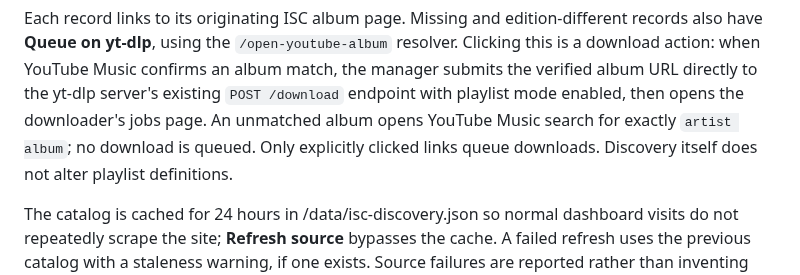
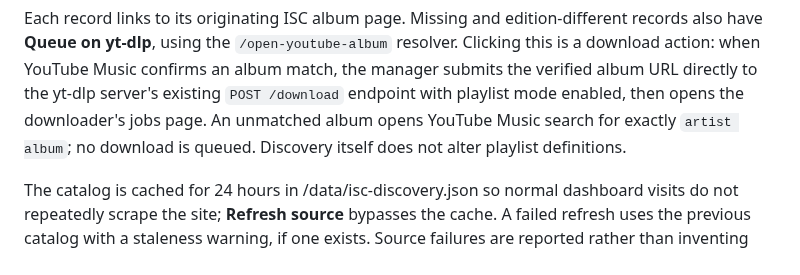
Before and after one commit to tpepels/plex-playlist-builder, a Markdown page: README.md, the part around the change. Rendered like a GitHub page.

Commit message:
Clarify that album links initiate downloads when visited

```diff
--- a/README.md
+++ b/README.md
@@ -148,7 +148,7 @@ YouTube Music confirms an album match, the manager submits the verified album
 URL directly to the yt-dlp server's existing `POST /download` endpoint with
 playlist mode enabled, then opens the downloader's jobs page. An unmatched
 album opens YouTube Music search for exactly `artist album`; no download
-is queued. Only explicitly clicked links queue downloads. Discovery itself
+is queued. Discovery itself
 does not alter playlist definitions.
 
 The catalog is cached for 24 hours in /data/isc-discovery.json so normal
```
